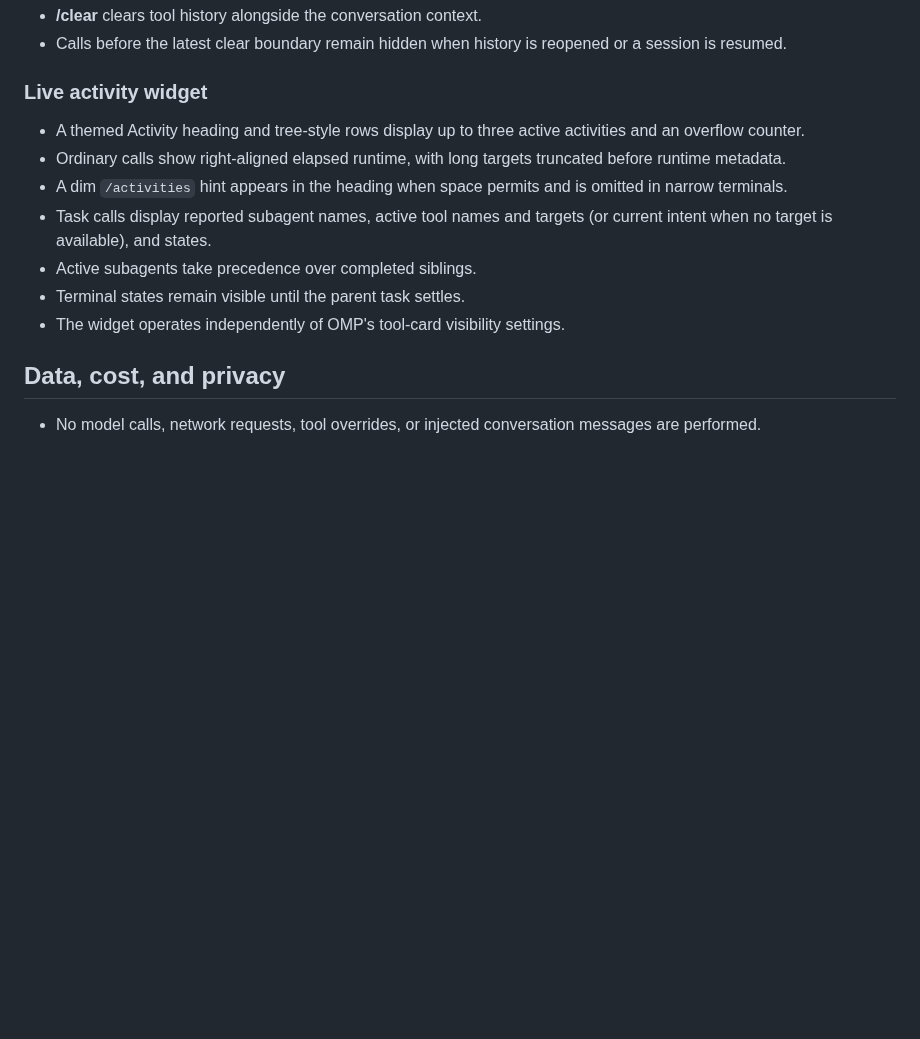
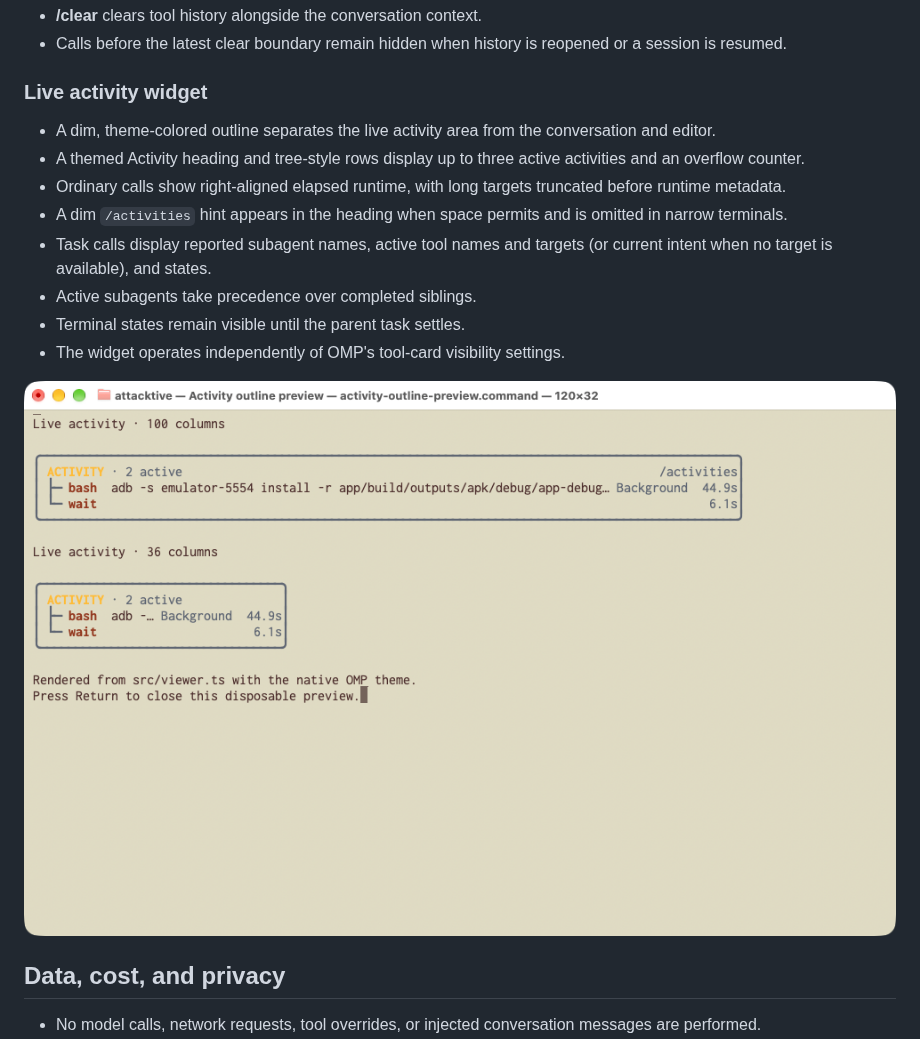
Before and after one commit to Attacktive/omp-activities, a Markdown page: README.md, the part around the change. Drawn GitHub-style; pictures changed too: docs/images/live-activity-outline.png (added); blank space fills up the shorter version.

Commit message:
feat: outline the live activity widget
Co-authored-by: GPT-6.1 Sol <267193182+codex@users.noreply.github.com>

```diff
--- a/README.md
+++ b/README.md
@@ -81,6 +81,7 @@ You can add `extension-module:activity` to `disabledExtensions` in your OMP conf
 
 ### Live activity widget
 
+- A dim, theme-colored outline separates the live activity area from the conversation and editor.
 - A themed Activity heading and tree-style rows display up to three active activities and an overflow counter.
 - Ordinary calls show right-aligned elapsed runtime, with long targets truncated before runtime metadata.
 - A dim `/activities` hint appears in the heading when space permits and is omitted in narrow terminals.
@@ -88,6 +89,8 @@ You can add `extension-module:activity` to `disabledExtensions` in your OMP conf
 - Active subagents take precedence over completed siblings.
 - Terminal states remain visible until the parent task settles.
 - The widget operates independently of OMP's tool-card visibility settings.
+
+![Outlined live activity widget rendered at normal and narrow widths](docs/images/live-activity-outline.png)
 
 ## Data, cost, and privacy
 
```
Also changed, not shown: CHANGELOG.md (+4 -0 lines), 2 other files.
